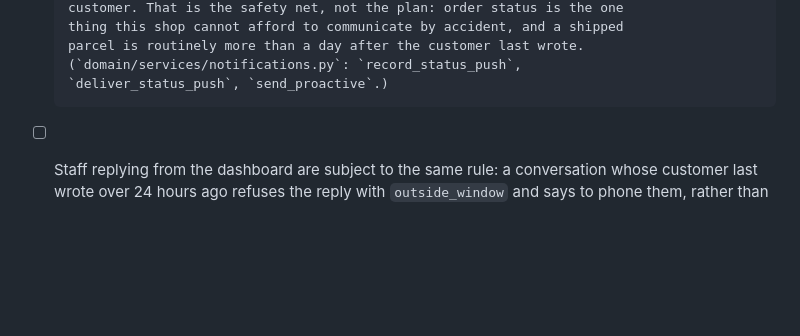
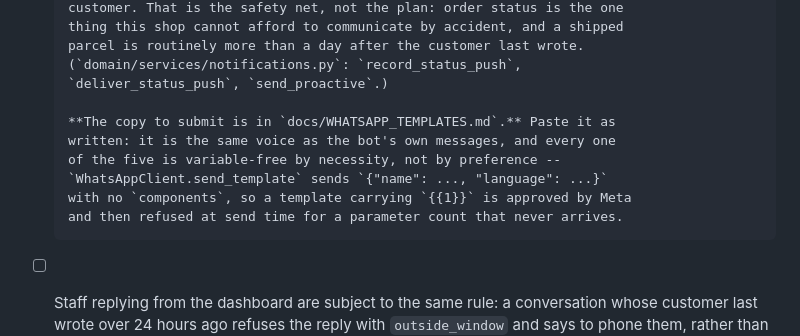
Before and after one commit to mklabs-ecommerce/wanas, a Markdown page: docs/OPERATIONS.md, the part around the change. Rendered like a GitHub page; blank space fills up the shorter version.

```diff
--- a/docs/OPERATIONS.md
+++ b/docs/OPERATIONS.md
@@ -89,6 +89,13 @@ something looks wrong.
       parcel is routinely more than a day after the customer last wrote.
       (`domain/services/notifications.py`: `record_status_push`,
       `deliver_status_push`, `send_proactive`.)
+
+      **The copy to submit is in `docs/WHATSAPP_TEMPLATES.md`.** Paste it as
+      written: it is the same voice as the bot's own messages, and every one
+      of the five is variable-free by necessity, not by preference --
+      `WhatsAppClient.send_template` sends `{"name": ..., "language": ...}`
+      with no `components`, so a template carrying `{{1}}` is approved by Meta
+      and then refused at send time for a parameter count that never arrives.
 - [ ] Staff replying from the dashboard are subject to the same rule: a
       conversation whose customer last wrote over 24 hours ago refuses the
       reply with `outside_window` and says to phone them, rather than sending
```
Also changed, not shown: docs/WHATSAPP_TEMPLATES.md (added, +141 -0 lines).
